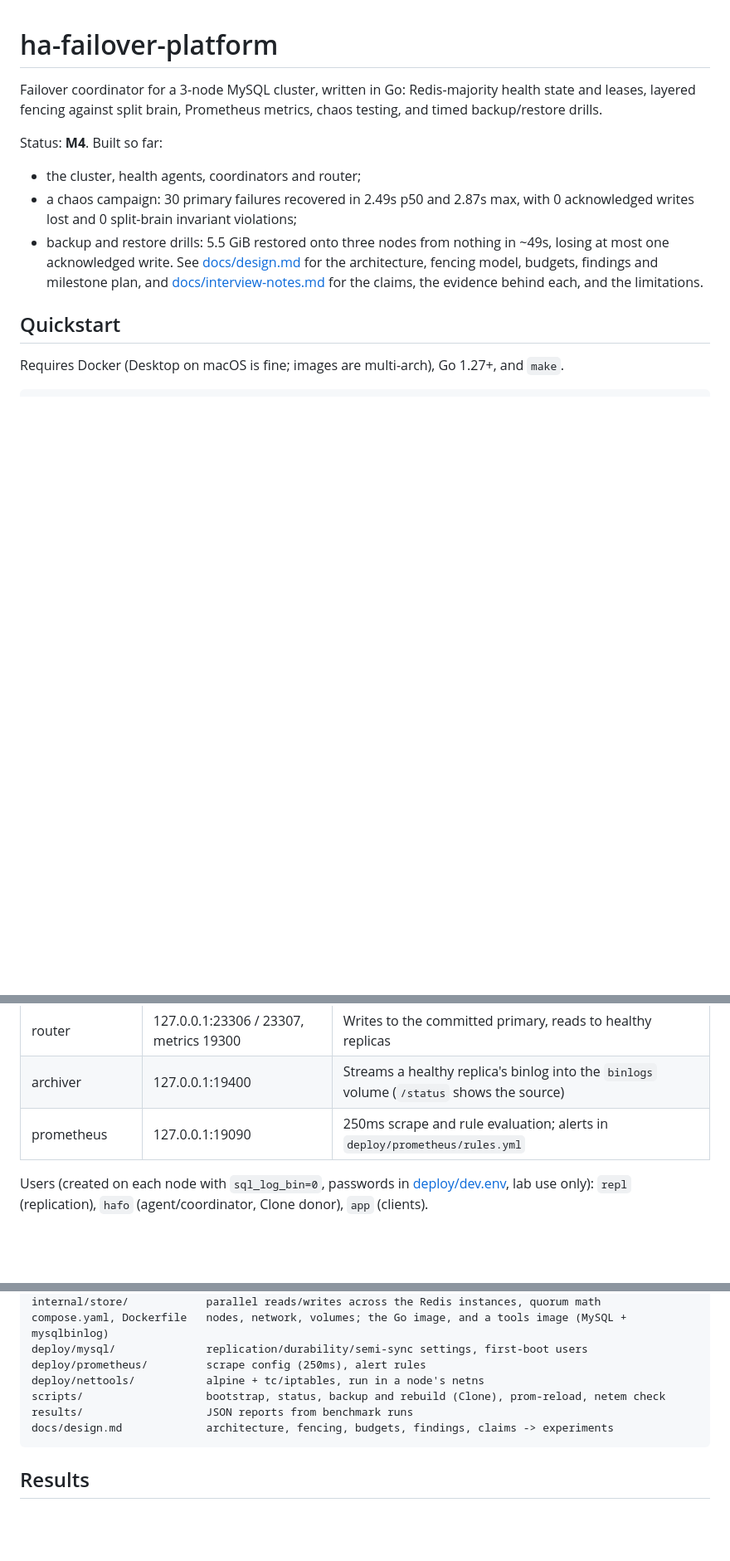
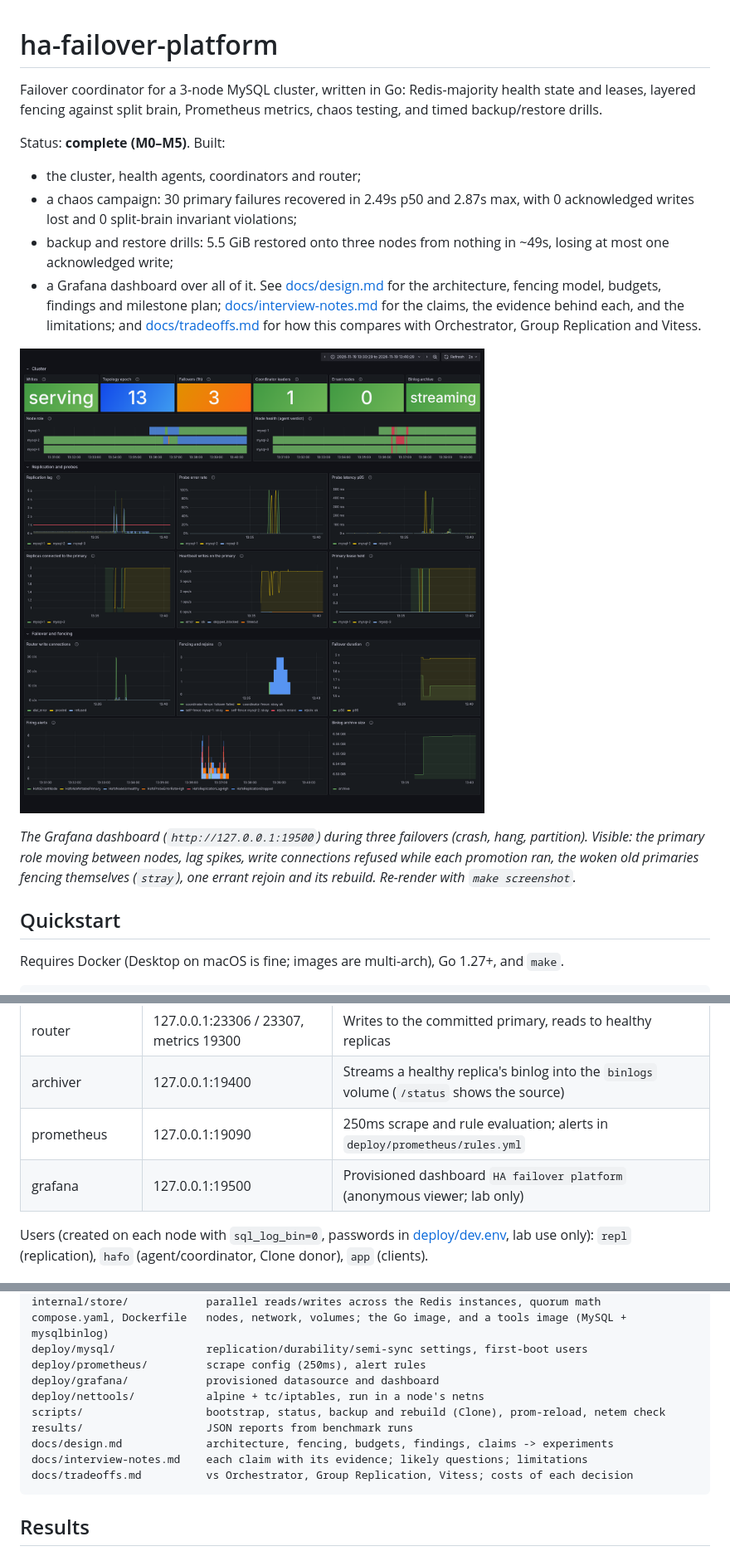
Before and after one commit to Abhayrkhot/ha-failover-platform, a Markdown page: README.md, 3 parts joined by grey strips. Shown at 83% size. Drawn GitHub-style; pictures changed too: docs/img/dashboard.png (added); blank space fills up the shorter version.

````diff
--- a/README.md
+++ b/README.md
@@ -4,16 +4,27 @@ Failover coordinator for a 3-node MySQL cluster, written in Go: Redis-majority
 health state and leases, layered fencing against split brain, Prometheus
 metrics, chaos testing, and timed backup/restore drills.
 
-Status: **M4**. Built so far:
+Status: **complete (M0–M5)**. Built:
 - the cluster, health agents, coordinators and router;
 - a chaos campaign: 30 primary failures recovered in 2.49s p50 and 2.87s
   max, with 0 acknowledged writes lost and 0 split-brain invariant violations;
 - backup and restore drills: 5.5 GiB restored onto three nodes from nothing
-  in ~49s, losing at most one acknowledged write. See
+  in ~49s, losing at most one acknowledged write;
+- a Grafana dashboard over all of it. See
 [docs/design.md](docs/design.md) for the architecture, fencing model,
-budgets, findings and milestone plan, and
+budgets, findings and milestone plan;
 [docs/interview-notes.md](docs/interview-notes.md) for the claims, the
-evidence behind each, and the limitations.
+evidence behind each, and the limitations; and
+[docs/tradeoffs.md](docs/tradeoffs.md) for how this compares with
+Orchestrator, Group Replication and Vitess.
+
+![Grafana dashboard during three failovers (kill, pause, partition of the primary)](docs/img/dashboard.png)
+
+*The Grafana dashboard (`http://127.0.0.1:19500`) during three failovers
+(crash, hang, partition). Visible: the primary role moving between nodes,
+lag spikes, write connections refused while each promotion ran, the woken
+old primaries fencing themselves (`stray`), one errant rejoin and its
+rebuild. Re-render with `make screenshot`.*
 
 ## Quickstart
 
@@ -59,6 +70,7 @@ in the design doc for why that check exists.
 | router | 127.0.0.1:23306 / 23307, metrics 19300 | Writes to the committed primary, reads to healthy replicas |
 | archiver | 127.0.0.1:19400 | Streams a healthy replica's binlog into the `binlogs` volume (`/status` shows the source) |
 | prometheus | 127.0.0.1:19090 | 250ms scrape and rule evaluation; alerts in `deploy/prometheus/rules.yml` |
+| grafana | 127.0.0.1:19500 | Provisioned dashboard `HA failover platform` (anonymous viewer; lab only) |
 
 Users (created on each node with `sql_log_bin=0`, passwords in
 [deploy/dev.env](deploy/dev.env), lab use only): `repl` (replication), `hafo`
@@ -82,10 +94,13 @@ internal/store/            parallel reads/writes across the Redis instances, quo
 compose.yaml, Dockerfile   nodes, network, volumes; the Go image, and a tools image (MySQL + mysqlbinlog)
 deploy/mysql/              replication/durability/semi-sync settings, first-boot users
 deploy/prometheus/         scrape config (250ms), alert rules
+deploy/grafana/            provisioned datasource and dashboard
 deploy/nettools/           alpine + tc/iptables, run in a node's netns
 scripts/                   bootstrap, status, backup and rebuild (Clone), prom-reload, netem check
 results/                   JSON reports from benchmark runs
 docs/design.md             architecture, fencing, budgets, findings, claims -> experiments
+docs/interview-notes.md    each claim with its evidence; likely questions; limitations
+docs/tradeoffs.md          vs Orchestrator, Group Replication, Vitess; costs of each decision
 ```
 
 ## Results
````
Also changed, not shown: docs/design.md (+14 -2 lines), docs/tradeoffs.md (added, +91 -0 lines), 9 other files.
